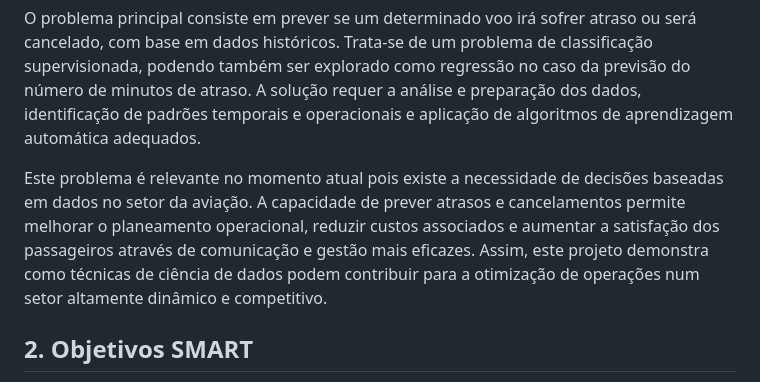
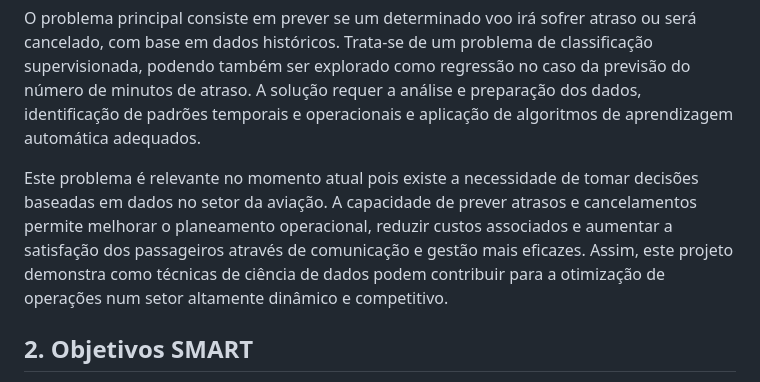
Before and after one commit to rodrigoramooos/previsao-atrasos-voos, a Markdown page: docs/M1_iniciacao.md, the part around the change. GitHub-like rendering.

```diff
--- a/docs/M1_iniciacao.md
+++ b/docs/M1_iniciacao.md
@@ -6,7 +6,7 @@ Este projeto baseia-se no dataset Flight Delay and Cancellation Data (1 Million+
 
 O problema principal consiste em prever se um determinado voo irá sofrer atraso ou será cancelado, com base em dados históricos. Trata-se de um problema de classificação supervisionada, podendo também ser explorado como regressão no caso da previsão do número de minutos de atraso. A solução requer a análise e preparação dos dados, identificação de padrões temporais e operacionais e aplicação de algoritmos de aprendizagem automática adequados.
 
-Este problema é relevante no momento atual pois existe a necessidade de decisões baseadas em dados no setor da aviação. A capacidade de prever atrasos e cancelamentos permite melhorar o planeamento operacional, reduzir custos associados e aumentar a satisfação dos passageiros através de comunicação e gestão mais eficazes. Assim, este projeto demonstra como técnicas de ciência de dados podem contribuir para a otimização de operações num setor altamente dinâmico e competitivo.
+Este problema é relevante no momento atual pois existe a necessidade de tomar decisões baseadas em dados no setor da aviação. A capacidade de prever atrasos e cancelamentos permite melhorar o planeamento operacional, reduzir custos associados e aumentar a satisfação dos passageiros através de comunicação e gestão mais eficazes. Assim, este projeto demonstra como técnicas de ciência de dados podem contribuir para a otimização de operações num setor altamente dinâmico e competitivo.
 
 ## 2. Objetivos SMART
 *Desenvolver um modelo preditivo capaz de antecipar atrasos em voos comerciais com base em dados históricos operacionais.*
```
